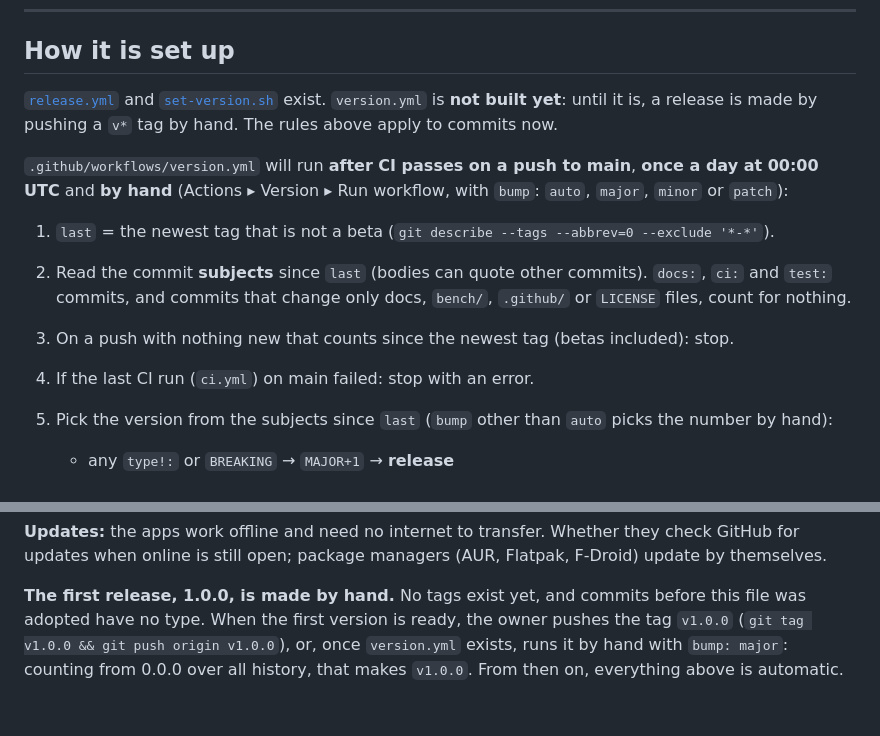
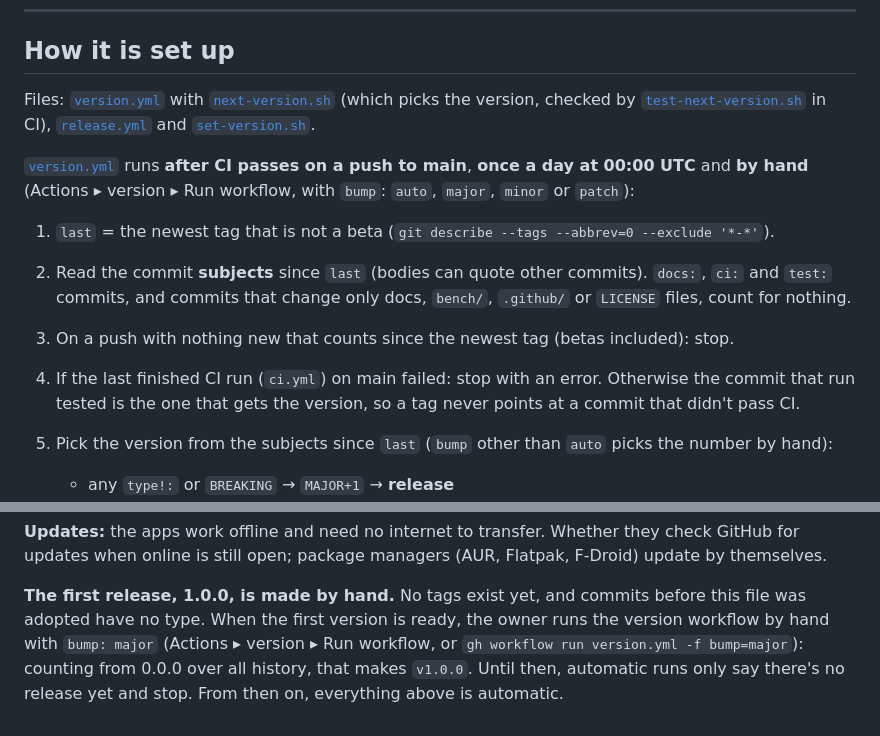
Before and after one commit to anil0403/swoop, a Markdown page: VERSIONING.md, 2 parts joined by grey strips. GitHub-like rendering.

Commit message:
docs: describe the version workflow as built

```diff
--- a/VERSIONING.md
+++ b/VERSIONING.md
@@ -167,18 +167,19 @@ first and follow it. Also:
 
 ## How it is set up
 
-[`release.yml`](.github/workflows/release.yml) and [`set-version.sh`](.github/set-version.sh) exist.
-`version.yml` is **not built yet**: until it is, a release is made by pushing a `v*` tag by hand. The rules above
-apply to commits now.
+Files: [`version.yml`](.github/workflows/version.yml) with [`next-version.sh`](.github/next-version.sh) (which
+picks the version, checked by [`test-next-version.sh`](.github/test-next-version.sh) in CI),
+[`release.yml`](.github/workflows/release.yml) and [`set-version.sh`](.github/set-version.sh).
 
-`.github/workflows/version.yml` will run **after CI passes on a push to main**, **once a day at 00:00 UTC** and **by
-hand** (Actions ▸ Version ▸ Run workflow, with `bump`: `auto`, `major`, `minor` or `patch`):
+[`version.yml`](.github/workflows/version.yml) runs **after CI passes on a push to main**, **once a day at 00:00 UTC** and **by
+hand** (Actions ▸ version ▸ Run workflow, with `bump`: `auto`, `major`, `minor` or `patch`):
 
 1. `last` = the newest tag that is not a beta (`git describe --tags --abbrev=0 --exclude '*-*'`).
 2. Read the commit **subjects** since `last` (bodies can quote other commits). `docs:`, `ci:` and `test:` commits,
    and commits that change only docs, `bench/`, `.github/` or `LICENSE` files, count for nothing.
 3. On a push with nothing new that counts since the newest tag (betas included): stop.
-4. If the last CI run (`ci.yml`) on main failed: stop with an error.
+4. If the last finished CI run (`ci.yml`) on main failed: stop with an error. Otherwise the commit that run tested is
+   the one that gets the version, so a tag never points at a commit that didn't pass CI.
 5. Pick the version from the subjects since `last` (`bump` other than `auto` picks the number by hand):
    - any `type!:` or `BREAKING` → `MAJOR+1` → **release**
    - else any `feat:` → `MINOR+1` → **release**
@@ -217,6 +218,7 @@ hand** (Actions ▸ Version ▸ Run workflow, with `bump`: `auto`, `major`, `min
 online is still open; package managers (AUR, Flatpak, F-Droid) update by themselves.
 
 **The first release, 1.0.0, is made by hand.** No tags exist yet, and commits before this file was adopted have no
-type. When the first version is ready, the owner pushes the tag `v1.0.0` (`git tag v1.0.0 && git push origin v1.0.0`),
-or, once `version.yml` exists, runs it by hand with `bump: major`: counting from 0.0.0 over all history, that makes
-`v1.0.0`. From then on, everything above is automatic.
+type. When the first version is ready, the owner runs the version workflow by hand with `bump: major`
+(Actions ▸ version ▸ Run workflow, or `gh workflow run version.yml -f bump=major`): counting from 0.0.0 over all
+history, that makes `v1.0.0`. Until then, automatic runs only say there's no release yet and stop. From then on,
+everything above is automatic.
```
